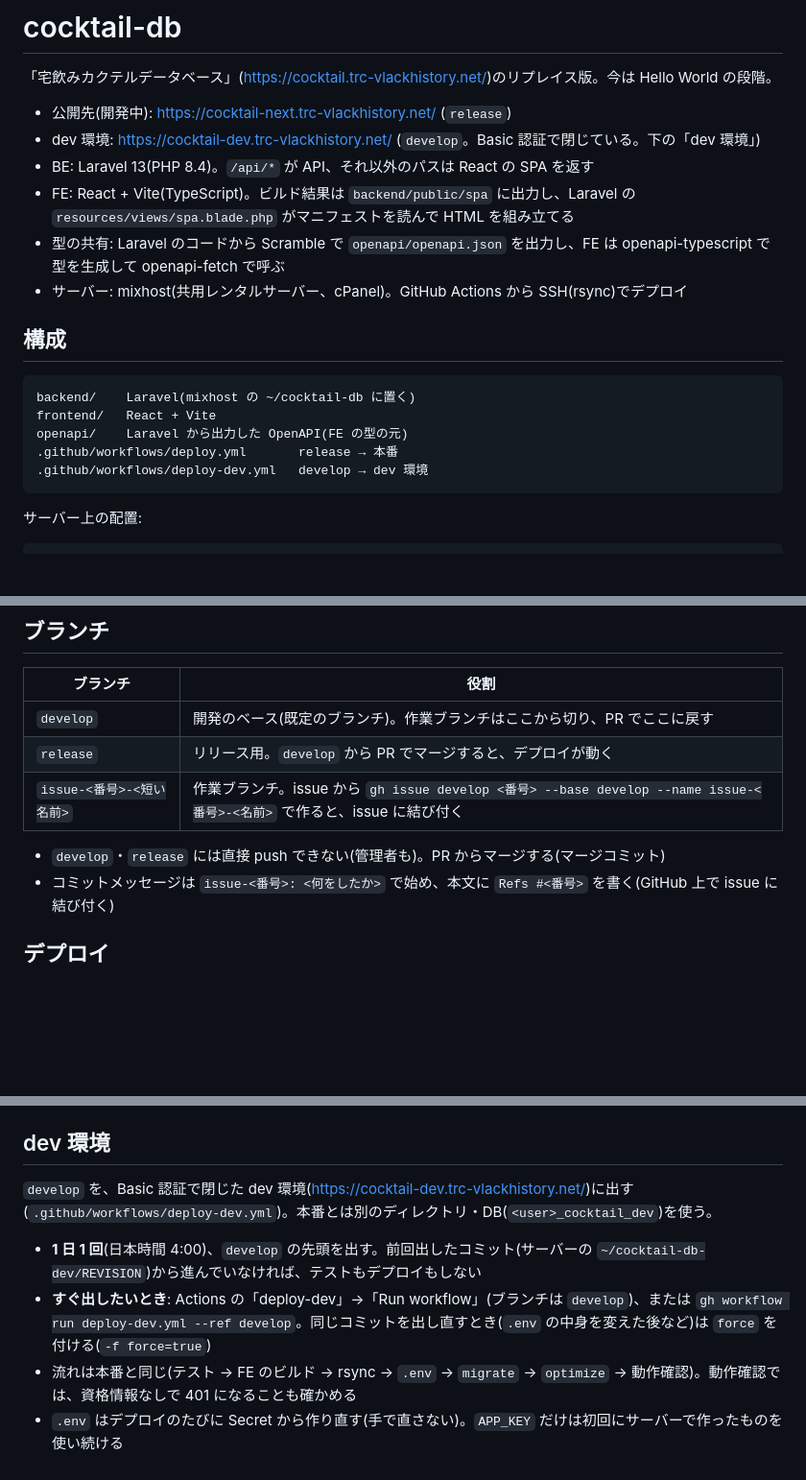
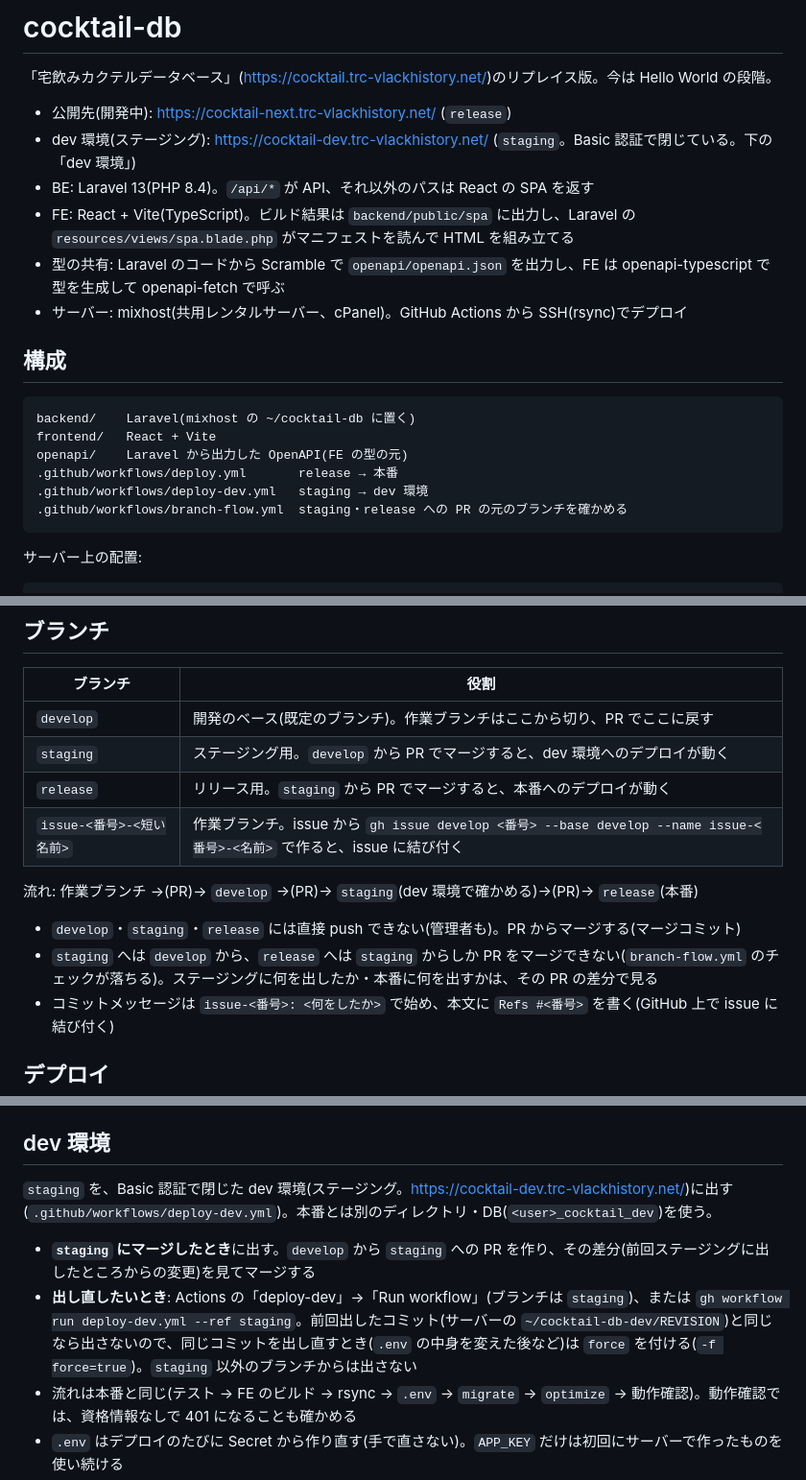
Before and after one commit to t-moriyama-r/cocktail-db, a Markdown page: README.md, 3 parts joined by grey strips. Shown at 96% size. GitHub-like rendering; blank space fills up the shorter version.

Commit message:
issue-190: README・CLAUDE.md のブランチとデプロイの説明を staging に合わせる
Refs #190

Co-Authored-By: Claude Opus 5.5 <noreply@anthropic.com>

````diff
--- a/README.md
+++ b/README.md
@@ -3,7 +3,7 @@
 「宅飲みカクテルデータベース」(https://cocktail.trc-vlackhistory.net/)のリプレイス版。今は Hello World の段階。
 
 - 公開先(開発中): https://cocktail-next.trc-vlackhistory.net/ (`release`)
-- dev 環境: https://cocktail-dev.trc-vlackhistory.net/ (`develop`。Basic 認証で閉じている。下の「dev 環境」)
+- dev 環境(ステージング): https://cocktail-dev.trc-vlackhistory.net/ (`staging`。Basic 認証で閉じている。下の「dev 環境」)
 - BE: Laravel 13(PHP 8.4)。`/api/*` が API、それ以外のパスは React の SPA を返す
 - FE: React + Vite(TypeScript)。ビルド結果は `backend/public/spa` に出力し、Laravel の `resources/views/spa.blade.php` がマニフェストを読んで HTML を組み立てる
 - 型の共有: Laravel のコードから Scramble で `openapi/openapi.json` を出力し、FE は openapi-typescript で型を生成して openapi-fetch で呼ぶ
@@ -16,7 +16,8 @@ backend/    Laravel(mixhost の ~/cocktail-db に置く)
 frontend/   React + Vite
 openapi/    Laravel から出力した OpenAPI(FE の型の元)
 .github/workflows/deploy.yml       release → 本番
-.github/workflows/deploy-dev.yml   develop → dev 環境
+.github/workflows/deploy-dev.yml   staging → dev 環境
+.github/workflows/branch-flow.yml  staging・release への PR の元のブランチを確かめる
 ```
 
 サーバー上の配置:
@@ -75,10 +76,14 @@ php artisan test                      # MariaDB があるとき。DB_* を環境
 | ブランチ | 役割 |
 |---|---|
 | `develop` | 開発のベース(既定のブランチ)。作業ブランチはここから切り、PR でここに戻す |
-| `release` | リリース用。`develop` から PR でマージすると、デプロイが動く |
+| `staging` | ステージング用。`develop` から PR でマージすると、dev 環境へのデプロイが動く |
+| `release` | リリース用。`staging` から PR でマージすると、本番へのデプロイが動く |
 | `issue-<番号>-<短い名前>` | 作業ブランチ。issue から `gh issue develop <番号> --base develop --name issue-<番号>-<名前>` で作ると、issue に結び付く |
 
-- `develop`・`release` には直接 push できない(管理者も)。PR からマージする(マージコミット)
+流れ: 作業ブランチ →(PR)→ `develop` →(PR)→ `staging`(dev 環境で確かめる)→(PR)→ `release`(本番)
+
+- `develop`・`staging`・`release` には直接 push できない(管理者も)。PR からマージする(マージコミット)
+- `staging` へは `develop` から、`release` へは `staging` からしか PR をマージできない(`branch-flow.yml` のチェックが落ちる)。ステージングに何を出したか・本番に何を出すかは、その PR の差分で見る
 - コミットメッセージは `issue-<番号>: <何をしたか>` で始め、本文に `Refs #<番号>` を書く(GitHub 上で issue に結び付く)
 
 ## デプロイ
@@ -106,10 +111,10 @@ GitHub 側に要る設定:
 
 ## dev 環境
 
-`develop` を、Basic 認証で閉じた dev 環境(https://cocktail-dev.trc-vlackhistory.net/)に出す(`.github/workflows/deploy-dev.yml`)。本番とは別のディレクトリ・DB(`<user>_cocktail_dev`)を使う。
+`staging` を、Basic 認証で閉じた dev 環境(ステージング。https://cocktail-dev.trc-vlackhistory.net/)に出す(`.github/workflows/deploy-dev.yml`)。本番とは別のディレクトリ・DB(`<user>_cocktail_dev`)を使う。
 
-- **1 日 1 回**(日本時間 4:00)、`develop` の先頭を出す。前回出したコミット(サーバーの `~/cocktail-db-dev/REVISION`)から進んでいなければ、テストもデプロイもしない
-- **すぐ出したいとき**: Actions の「deploy-dev」→「Run workflow」(ブランチは `develop`)、または `gh workflow run deploy-dev.yml --ref develop`。同じコミットを出し直すとき(`.env` の中身を変えた後など)は `force` を付ける(`-f force=true`)
+- **`staging` にマージしたとき**に出す。`develop` から `staging` への PR を作り、その差分(前回ステージングに出したところからの変更)を見てマージする
+- **出し直したいとき**: Actions の「deploy-dev」→「Run workflow」(ブランチは `staging`)、または `gh workflow run deploy-dev.yml --ref staging`。前回出したコミット(サーバーの `~/cocktail-db-dev/REVISION`)と同じなら出さないので、同じコミットを出し直すとき(`.env` の中身を変えた後など)は `force` を付ける(`-f force=true`)。`staging` 以外のブランチからは出さない
 - 流れは本番と同じ(テスト → FE のビルド → rsync → `.env` → `migrate` → `optimize` → 動作確認)。動作確認では、資格情報なしで 401 になることも確かめる
 - `.env` はデプロイのたびに Secret から作り直す(手で直さない)。`APP_KEY` だけは初回にサーバーで作ったものを使い続ける
 - Basic 認証のユーザーは cPanel の「ディレクトリのプライバシー」(`public_html/cocktail-db-dev`)で足す・消す。ドキュメントルートの 1 つ上にかけているので、デプロイで消えない
````
Also changed, not shown: CLAUDE.md (+3 -3 lines).
